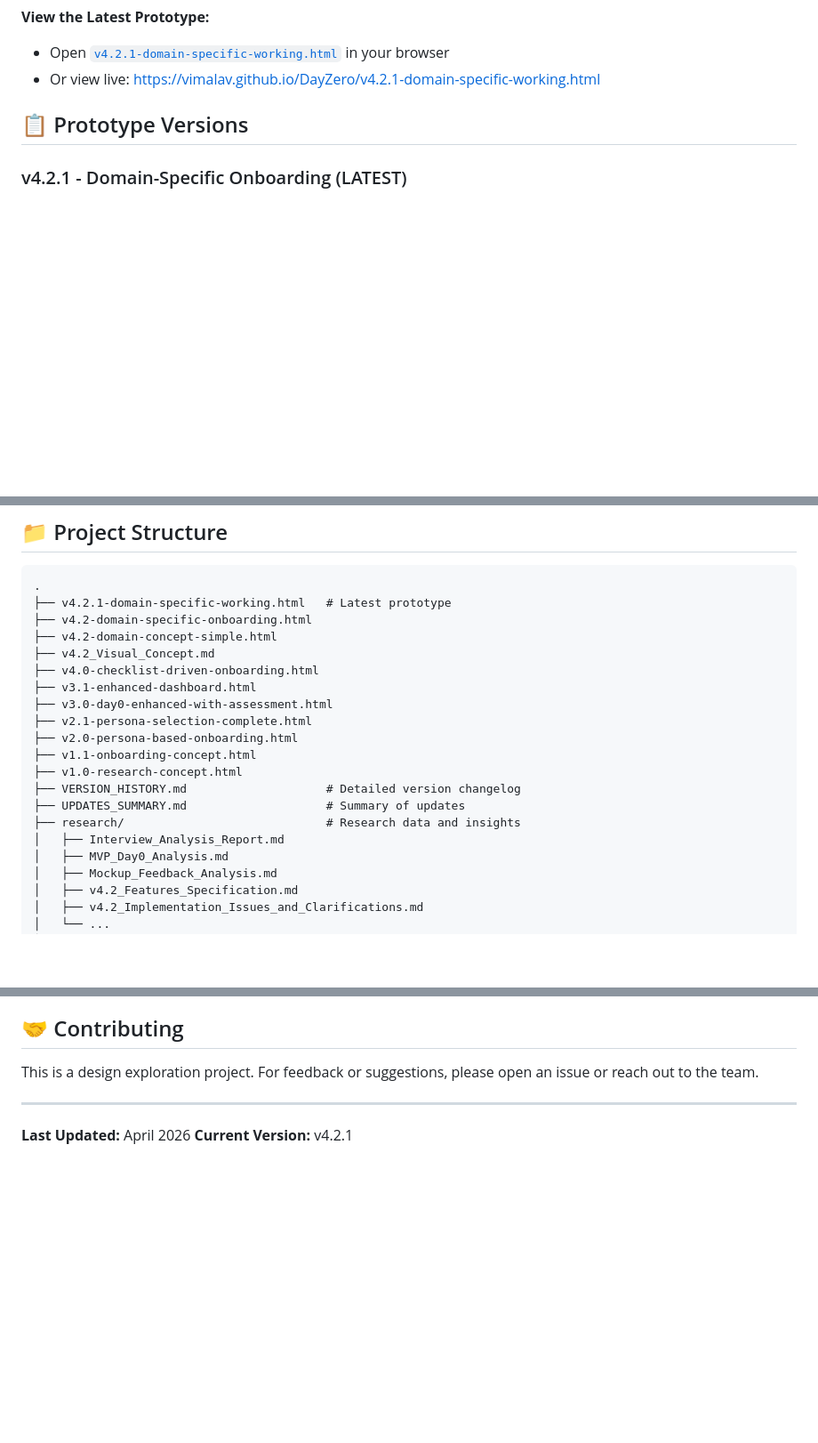
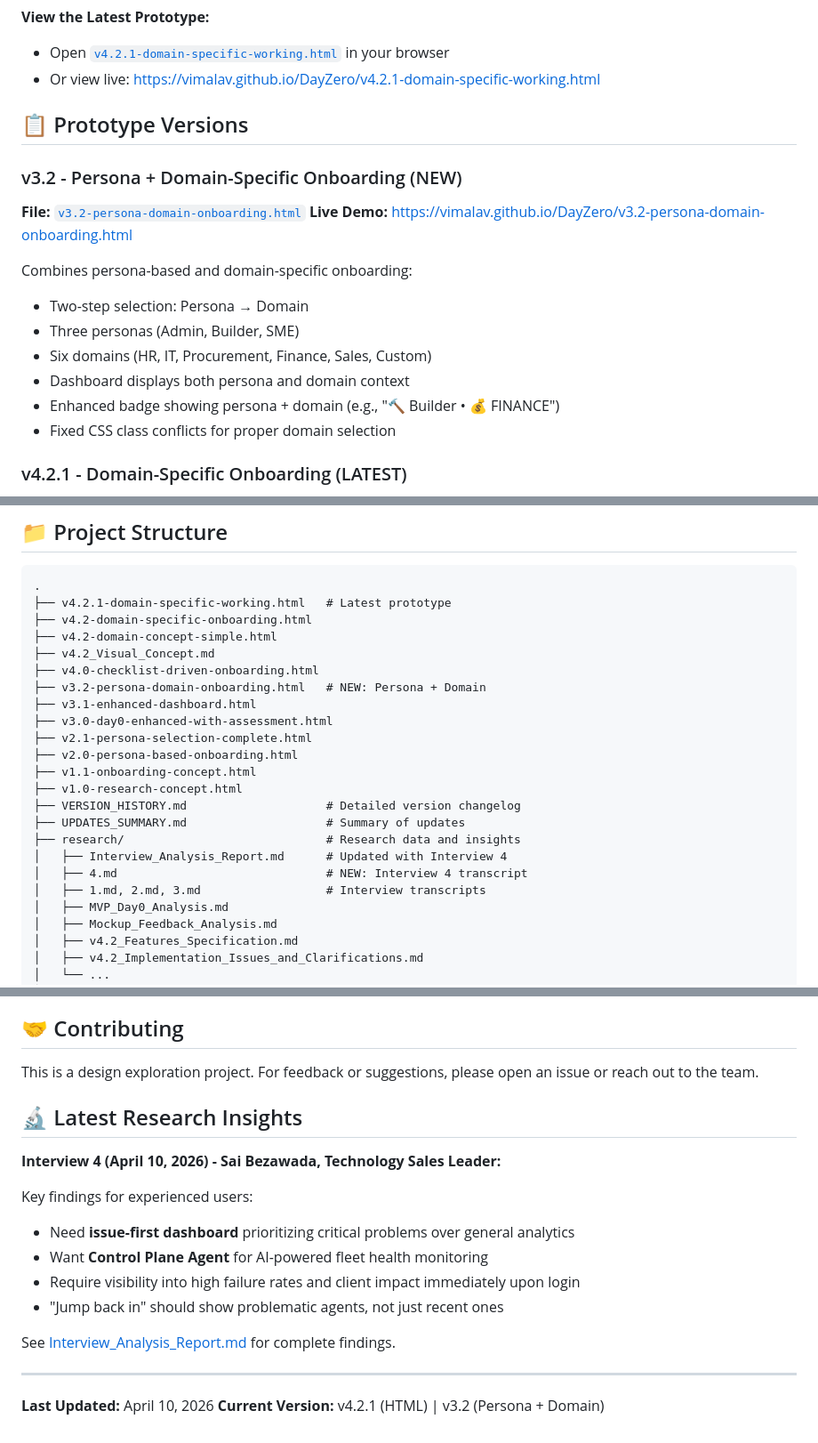
Before and after one commit to vimalav/DayZero, a Markdown page: README.md, 3 parts joined by grey strips. Shown at 89% size. Rendered like a GitHub page; blank space fills up the shorter version.

Commit message:
Update README with v3.2 and Interview 4 findings
- Added v3.2-persona-domain-onboarding.html to prototype versions
- Documented two-step selection flow (Persona → Domain)
- Updated project structure to include new files
- Added Latest Research Insights section highlighting Interview 4 findings
- Documented issue-first dashboard concept for experienced users
- Updated last modified date to April 10, 2026

```diff
--- a/README.md
+++ b/README.md
@@ -14,6 +14,20 @@ This repository contains HTML prototypes demonstrating different approaches to o
 - Or view live: [https://vimalav.github.io/DayZero/v4.2.1-domain-specific-working.html](https://vimalav.github.io/DayZero/v4.2.1-domain-specific-working.html)
 
 ## 📋 Prototype Versions
+
+### v3.2 - Persona + Domain-Specific Onboarding (NEW)
+
+**File:** [`v3.2-persona-domain-onboarding.html`](v3.2-persona-domain-onboarding.html)
+**Live Demo:** [https://vimalav.github.io/DayZero/v3.2-persona-domain-onboarding.html](https://vimalav.github.io/DayZero/v3.2-persona-domain-onboarding.html)
+
+Combines persona-based and domain-specific onboarding:
+
+- Two-step selection: Persona → Domain
+- Three personas (Admin, Builder, SME)
+- Six domains (HR, IT, Procurement, Finance, Sales, Custom)
+- Dashboard displays both persona and domain context
+- Enhanced badge showing persona + domain (e.g., "🔨 Builder • 💰 FINANCE")
+- Fixed CSS class conflicts for proper domain selection
 
 ### v4.2.1 - Domain-Specific Onboarding (LATEST)
 
@@ -121,6 +135,7 @@ Initial concept based on user research insights.
 ├── v4.2-domain-concept-simple.html
 ├── v4.2_Visual_Concept.md
 ├── v4.0-checklist-driven-onboarding.html
+├── v3.2-persona-domain-onboarding.html   # NEW: Persona + Domain
 ├── v3.1-enhanced-dashboard.html
 ├── v3.0-day0-enhanced-with-assessment.html
 ├── v2.1-persona-selection-complete.html
@@ -130,7 +145,9 @@ Initial concept based on user research insights.
 ├── VERSION_HISTORY.md                    # Detailed version changelog
 ├── UPDATES_SUMMARY.md                    # Summary of updates
 ├── research/                             # Research data and insights
-│   ├── Interview_Analysis_Report.md
+│   ├── Interview_Analysis_Report.md      # Updated with Interview 4
+│   ├── 4.md                              # NEW: Interview 4 transcript
+│   ├── 1.md, 2.md, 3.md                  # Interview transcripts
 │   ├── MVP_Day0_Analysis.md
 │   ├── Mockup_Feedback_Analysis.md
 │   ├── v4.2_Features_Specification.md
@@ -217,7 +238,20 @@ See [VERSION_HISTORY.md](VERSION_HISTORY.md) for detailed information about each
 
 This is a design exploration project. For feedback or suggestions, please open an issue or reach out to the team.
 
+## 🔬 Latest Research Insights
+
+**Interview 4 (April 10, 2026) - Sai Bezawada, Technology Sales Leader:**
+
+Key findings for experienced users:
+
+- Need **issue-first dashboard** prioritizing critical problems over general analytics
+- Want **Control Plane Agent** for AI-powered fleet health monitoring
+- Require visibility into high failure rates and client impact immediately upon login
+- "Jump back in" should show problematic agents, not just recent ones
+
+See [Interview_Analysis_Report.md](research/Interview_Analysis_Report.md) for complete findings.
+
 ---
 
-**Last Updated:** April 2026
-**Current Version:** v4.2.1
+**Last Updated:** April 10, 2026
+**Current Version:** v4.2.1 (HTML) | v3.2 (Persona + Domain)
```
Also changed, not shown: other parts of README.md (+4 -0 lines).
